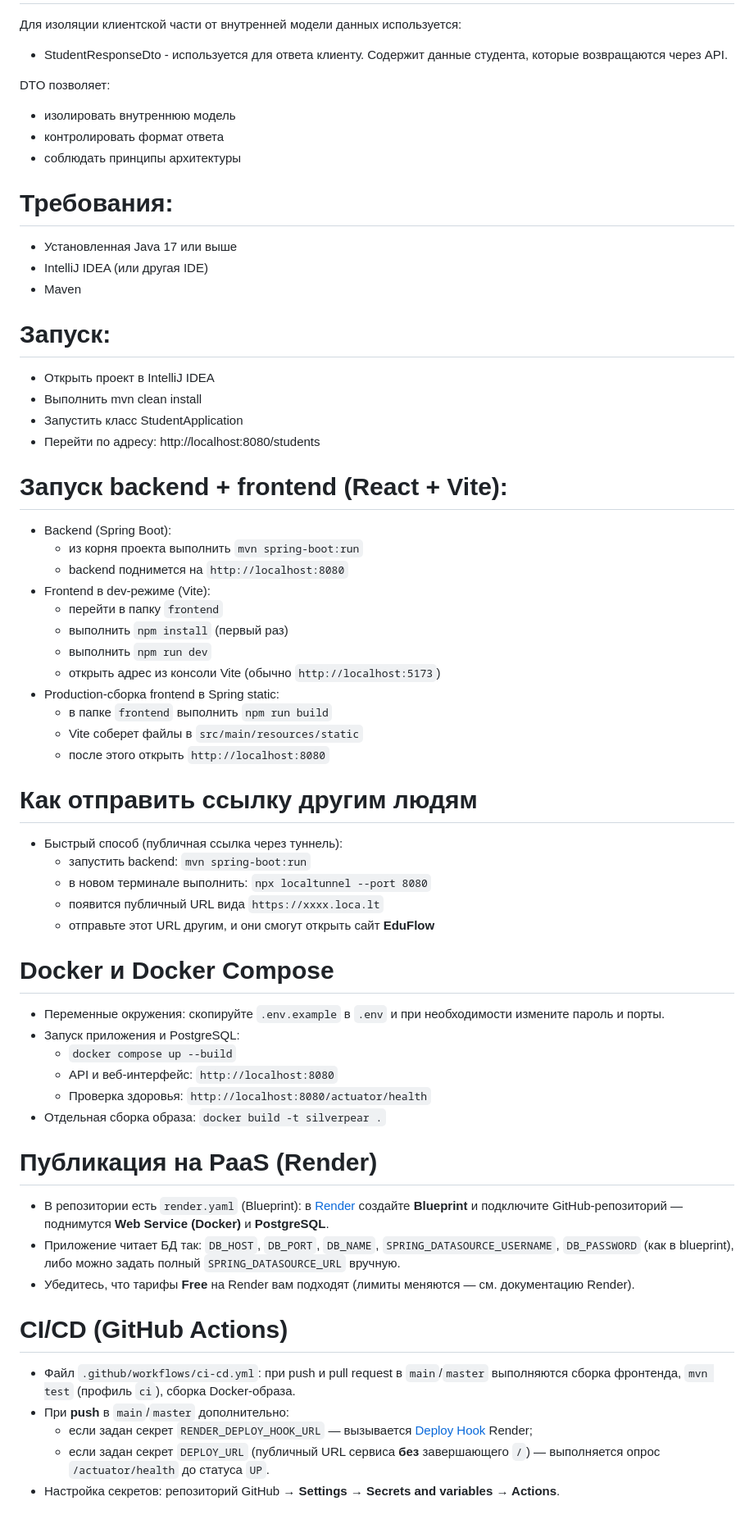
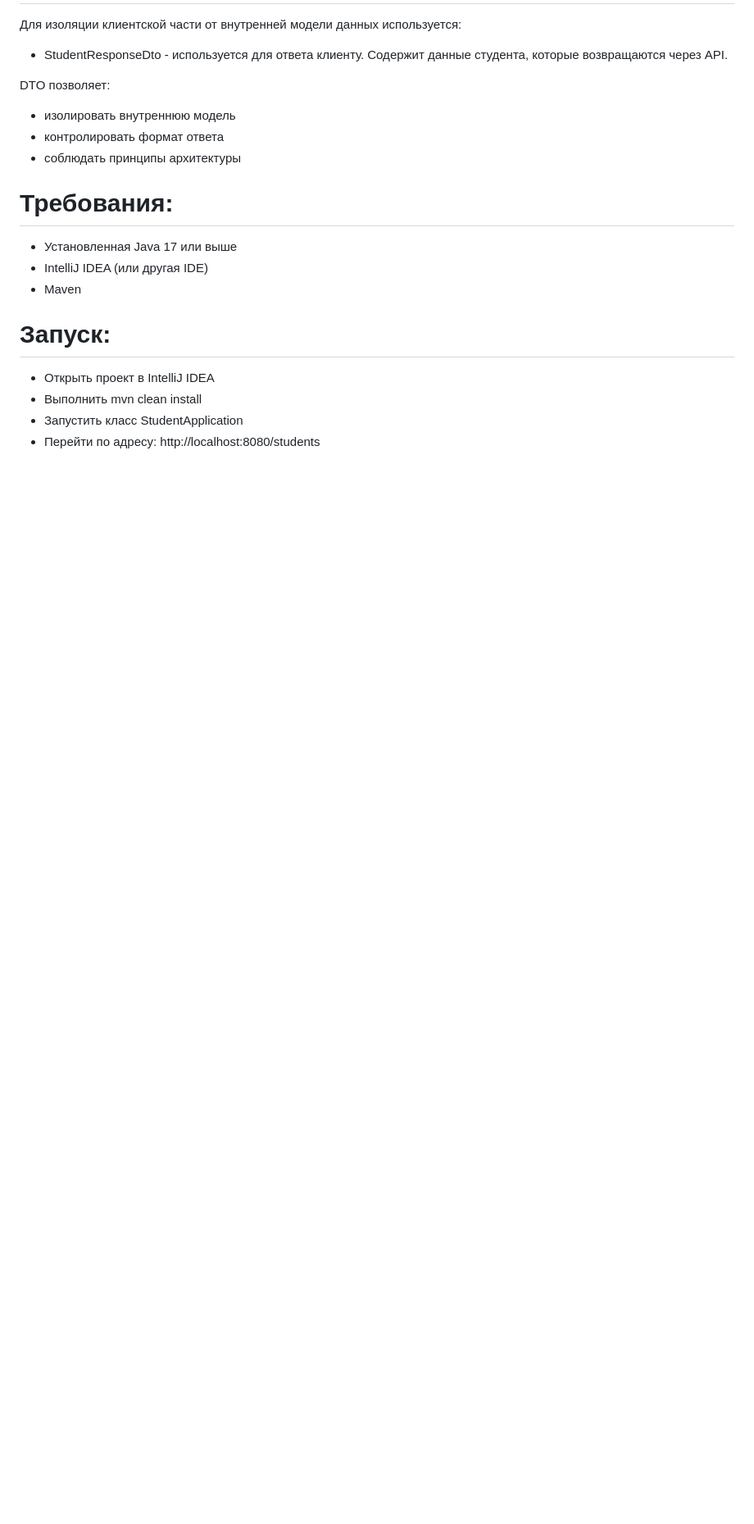
Before and after one commit to leska33/student-attendance-service, a Markdown page: README.md, the part around the change. Shown at 82% size. Drawn GitHub-style; blank space fills up the shorter version.

```diff
--- a/README.md
+++ b/README.md
@@ -68,44 +68,3 @@ DTO позволяет:
 - Выполнить mvn clean install
 - Запустить класс StudentApplication
 - Перейти по адресу: http://localhost:8080/students
-
-# Запуск backend + frontend (React + Vite):
-- Backend (Spring Boot):
-  - из корня проекта выполнить `mvn spring-boot:run`
-  - backend поднимется на `http://localhost:8080`
-- Frontend в dev-режиме (Vite):
-  - перейти в папку `frontend`
-  - выполнить `npm install` (первый раз)
-  - выполнить `npm run dev`
-  - открыть адрес из консоли Vite (обычно `http://localhost:5173`)
-- Production-сборка frontend в Spring static:
-  - в папке `frontend` выполнить `npm run build`
-  - Vite соберет файлы в `src/main/resources/static`
-  - после этого открыть `http://localhost:8080`
-
-# Как отправить ссылку другим людям
-- Быстрый способ (публичная ссылка через туннель):
-  - запустить backend: `mvn spring-boot:run`
-  - в новом терминале выполнить: `npx localtunnel --port 8080`
-  - появится публичный URL вида `https://xxxx.loca.lt`
-  - отправьте этот URL другим, и они смогут открыть сайт **EduFlow**
-
-# Docker и Docker Compose
-- Переменные окружения: скопируйте `.env.example` в `.env` и при необходимости измените пароль и порты.
-- Запуск приложения и PostgreSQL:
-  - `docker compose up --build`
-  - API и веб-интерфейс: `http://localhost:8080`
-  - Проверка здоровья: `http://localhost:8080/actuator/health`
-- Отдельная сборка образа: `docker build -t silverpear .`
-
-# Публикация на PaaS (Render)
-- В репозитории есть `render.yaml` (Blueprint): в [Render](https://render.com) создайте **Blueprint** и подключите GitHub-репозиторий — поднимутся **Web Service (Docker)** и **PostgreSQL**.
-- Приложение читает БД так: `DB_HOST`, `DB_PORT`, `DB_NAME`, `SPRING_DATASOURCE_USERNAME`, `DB_PASSWORD` (как в blueprint), либо можно задать полный `SPRING_DATASOURCE_URL` вручную.
-- Убедитесь, что тарифы **Free** на Render вам подходят (лимиты меняются — см. документацию Render).
-
-# CI/CD (GitHub Actions)
-- Файл `.github/workflows/ci-cd.yml`: при push и pull request в `main`/`master` выполняются сборка фронтенда, `mvn test` (профиль `ci`), сборка Docker-образа.
-- При **push** в `main`/`master` дополнительно:
-  - если задан секрет `RENDER_DEPLOY_HOOK_URL` — вызывается [Deploy Hook](https://render.com/docs/deploy-hooks) Render;
-  - если задан секрет `DEPLOY_URL` (публичный URL сервиса **без** завершающего `/`) — выполняется опрос `/actuator/health` до статуса `UP`.
-- Настройка секретов: репозиторий GitHub → **Settings → Secrets and variables → Actions**.
```
